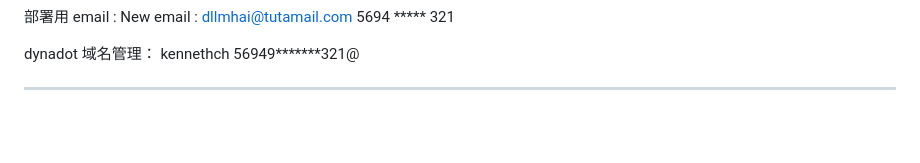
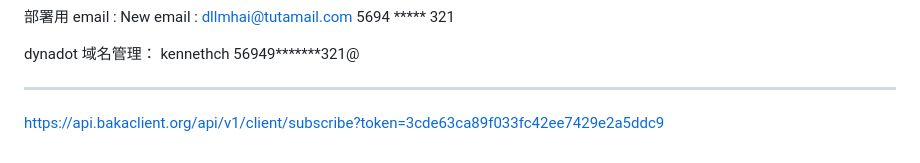
Before and after one commit to sangohai/unidoc-editor, a Markdown page: notes/Message-turnning.md, the part around the change. Rendered like a GitHub page; blank space fills up the shorter version.

Commit message:
Update via UniDoc Editor

```diff
--- a/notes/Message-turnning.md
+++ b/notes/Message-turnning.md
@@ -109,3 +109,4 @@ kennethch
 56949*******321@
 
 ***
+https://api.bakaclient.org/api/v1/client/subscribe?token=3cde63ca89f033fc42ee7429e2a5ddc9
```
